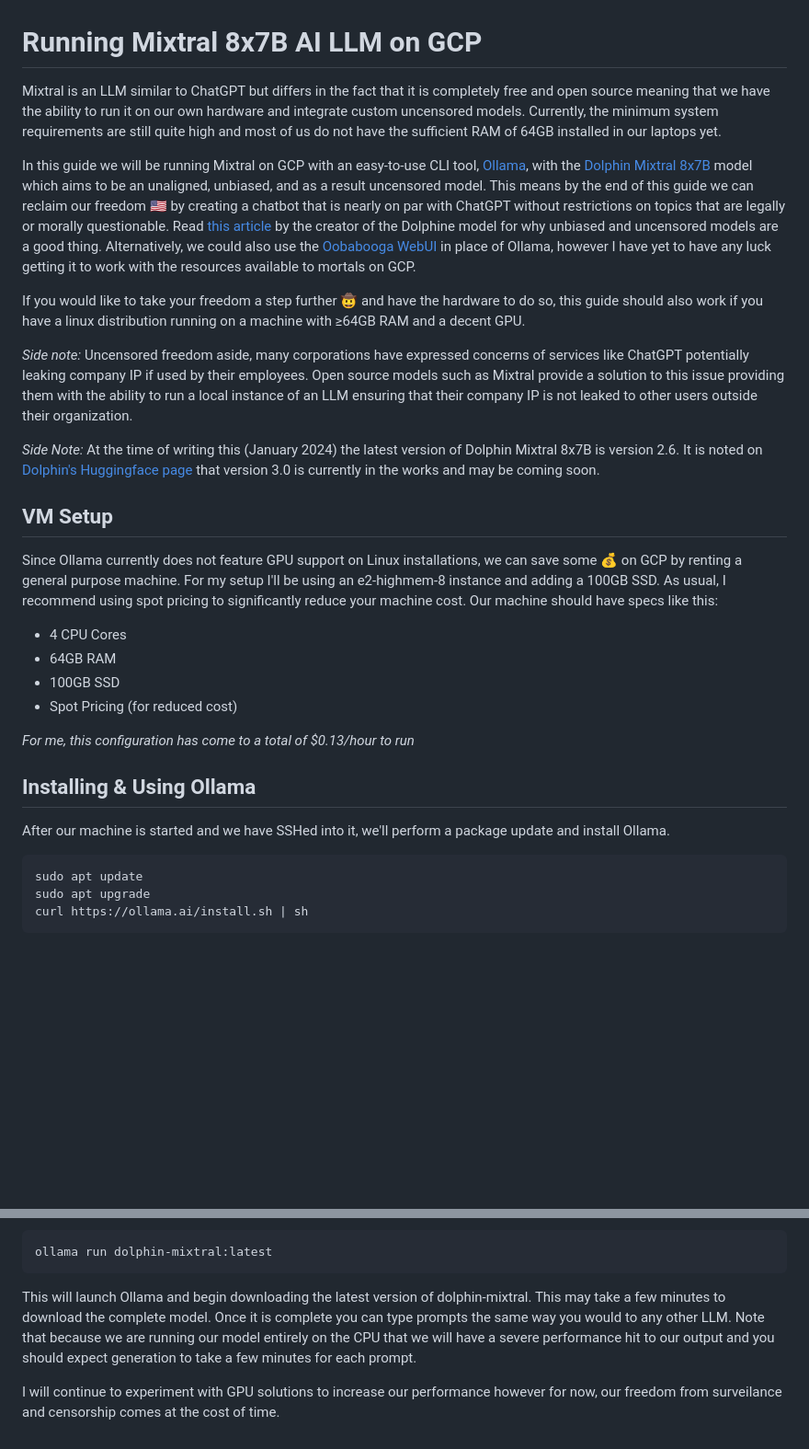
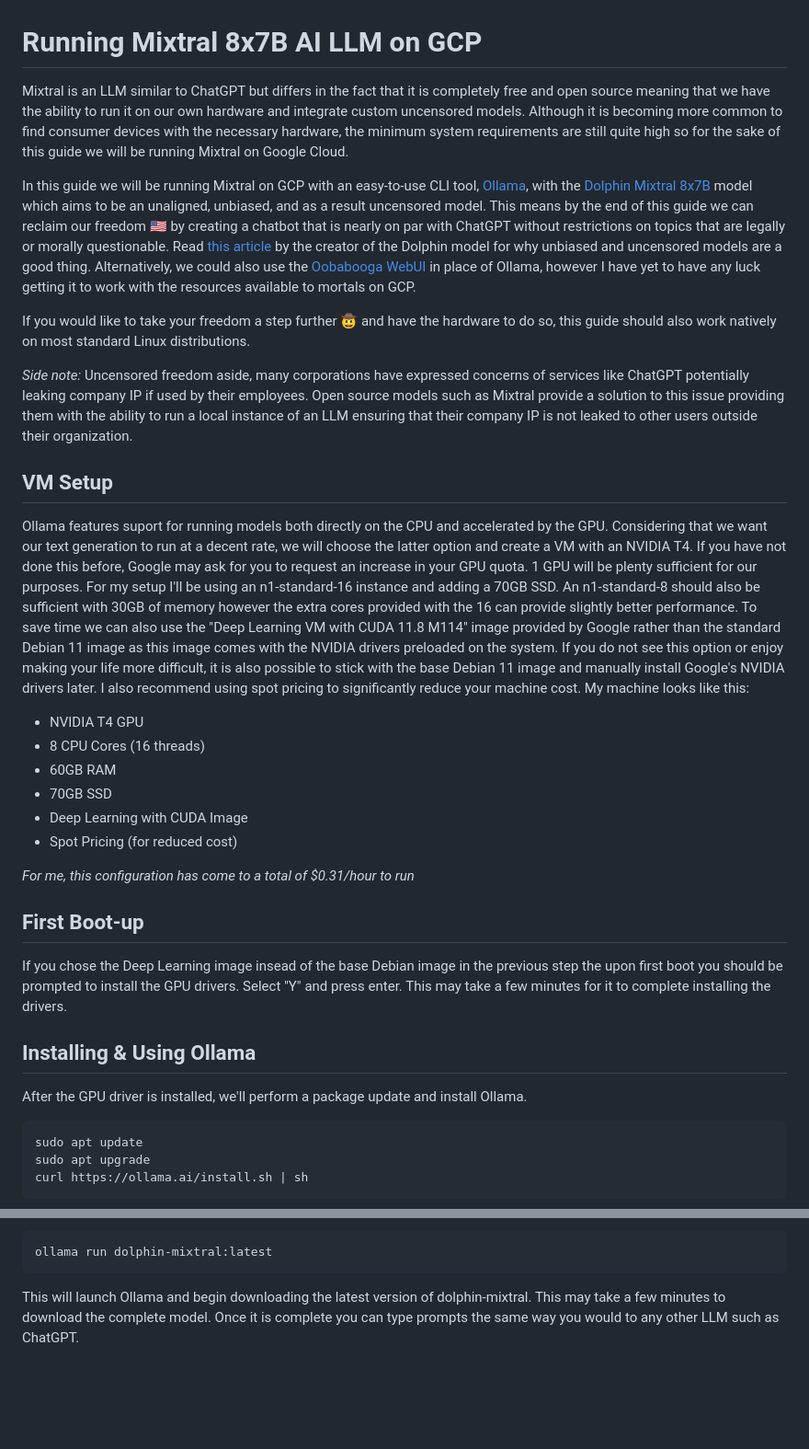
Before and after one commit to azroberts8/helpful-tools, a Markdown page: Mixtral-on-GCP/README.md, 2 parts joined by grey strips. Shown: that part at 92% size. Drawn GitHub-style; blank space fills up the shorter version.

Commit message:
Updated Mixtral guide for GPU acceleration

````diff
--- a/Mixtral-on-GCP/README.md
+++ b/Mixtral-on-GCP/README.md
@@ -1,26 +1,29 @@
 # Running Mixtral 8x7B AI LLM on GCP
-Mixtral is an LLM similar to ChatGPT but differs in the fact that it is completely free and open source meaning that we have the ability to run it on our own hardware and integrate custom uncensored models. Currently, the minimum system requirements are still quite high and most of us do not have the sufficient RAM of 64GB installed in our laptops yet.
+Mixtral is an LLM similar to ChatGPT but differs in the fact that it is completely free and open source meaning that we have the ability to run it on our own hardware and integrate custom uncensored models. Although it is becoming more common to find consumer devices with the necessary hardware, the minimum system requirements are still quite high so for the sake of this guide we will be running Mixtral on Google Cloud.
 
-In this guide we will be running Mixtral on GCP with an easy-to-use CLI tool, [Ollama](https://github.com/jmorganca/ollama), with the [Dolphin Mixtral 8x7B](https://huggingface.co/cognitivecomputations/dolphin-2.6-mixtral-8x7b) model which aims to be an unaligned, unbiased, and as a result uncensored model. This means by the end of this guide we can reclaim our freedom 🇺🇸 by creating a chatbot that is nearly on par with ChatGPT without restrictions on topics that are legally or morally questionable. Read [this article](https://erichartford.com/uncensored-models) by the creator of the Dolphine model for why unbiased and uncensored models are a good thing. Alternatively, we could also use the [Oobabooga WebUI](https://github.com/oobabooga/text-generation-webui) in place of Ollama, however I have yet to have any luck getting it to work with the resources available to mortals on GCP.
+In this guide we will be running Mixtral on GCP with an easy-to-use CLI tool, [Ollama](https://github.com/jmorganca/ollama), with the [Dolphin Mixtral 8x7B](https://huggingface.co/cognitivecomputations/dolphin-2.6-mixtral-8x7b) model which aims to be an unaligned, unbiased, and as a result uncensored model. This means by the end of this guide we can reclaim our freedom 🇺🇸 by creating a chatbot that is nearly on par with ChatGPT without restrictions on topics that are legally or morally questionable. Read [this article](https://erichartford.com/uncensored-models) by the creator of the Dolphin model for why unbiased and uncensored models are a good thing. Alternatively, we could also use the [Oobabooga WebUI](https://github.com/oobabooga/text-generation-webui) in place of Ollama, however I have yet to have any luck getting it to work with the resources available to mortals on GCP.
 
-If you would like to take your freedom a step further 🤠 and have the hardware to do so, this guide should also work if you have a linux distribution running on a machine with ≥64GB RAM and a decent GPU.
+If you would like to take your freedom a step further 🤠 and have the hardware to do so, this guide should also work natively on most standard Linux distributions.
 
 *Side note:* Uncensored freedom aside, many corporations have expressed concerns of services like ChatGPT potentially leaking company IP if used by their employees. Open source models such as Mixtral provide a solution to this issue providing them with the ability to run a local instance of an LLM ensuring that their company IP is not leaked to other users outside their organization.
 
-*Side Note:* At the time of writing this (January 2024) the latest version of Dolphin Mixtral 8x7B is version 2.6. It is noted on [Dolphin's Huggingface page](https://huggingface.co/cognitivecomputations/dolphin-2.6-mixtral-8x7b) that version 3.0 is currently in the works and may be coming soon.
+## VM Setup
+Ollama features suport for running models both directly on the CPU and accelerated by the GPU. Considering that we want our text generation to run at a decent rate, we will choose the latter option and create a VM with an NVIDIA T4. If you have not done this before, Google may ask for you to request an increase in your GPU quota. 1 GPU will be plenty sufficient for our purposes. For my setup I'll be using an n1-standard-16 instance and adding a 70GB SSD. An n1-standard-8 should also be sufficient with 30GB of memory however the extra cores provided with the 16 can provide slightly better performance. To save time we can also use the "Deep Learning VM with CUDA 11.8 M114" image provided by Google rather than the standard Debian 11 image as this image comes with the NVIDIA drivers preloaded on the system. If you do not see this option or enjoy making your life more difficult, it is also possible to stick with the base Debian 11 image and manually install Google's NVIDIA drivers later. I also recommend using spot pricing to significantly reduce your machine cost. My machine looks like this:
 
-## VM Setup
-Since Ollama currently does not feature GPU support on Linux installations, we can save some 💰 on GCP by renting a general purpose machine. For my setup I'll be using an e2-highmem-8 instance and adding a 100GB SSD. As usual, I recommend using spot pricing to significantly reduce your machine cost. Our machine should have specs like this:
-
-- 4 CPU Cores
-- 64GB RAM
-- 100GB SSD
+- NVIDIA T4 GPU
+- 8 CPU Cores (16 threads)
+- 60GB RAM
+- 70GB SSD
+- Deep Learning with CUDA Image
 - Spot Pricing (for reduced cost)
 
-*For me, this configuration has come to a total of $0.13/hour to run*
+*For me, this configuration has come to a total of $0.31/hour to run*
+
+## First Boot-up
+If you chose the Deep Learning image insead of the base Debian image in the previous step the upon first boot you should be prompted to install the GPU drivers. Select "Y" and press enter. This may take a few minutes for it to complete installing the drivers.
 
 ## Installing & Using Ollama
-After our machine is started and we have SSHed into it, we'll perform a package update and install Ollama.
+After the GPU driver is installed, we'll perform a package update and install Ollama.
 ```bash
 sudo apt update
 sudo apt upgrade
@@ -39,6 +42,4 @@ Now is the moment we've all been waiting for, the time has come for us to put ou
 ollama run dolphin-mixtral:latest
 ```
 
-This will launch Ollama and begin downloading the latest version of dolphin-mixtral. This may take a few minutes to download the complete model. Once it is complete you can type prompts the same way you would to any other LLM. Note that because we are running our model entirely on the CPU that we will have a severe performance hit to our output and you should expect generation to take a few minutes for each prompt.
-
-I will continue to experiment with GPU solutions to increase our performance however for now, our freedom from surveilance and censorship comes at the cost of time.
+This will launch Ollama and begin downloading the latest version of dolphin-mixtral. This may take a few minutes to download the complete model. Once it is complete you can type prompts the same way you would to any other LLM such as ChatGPT.
````
